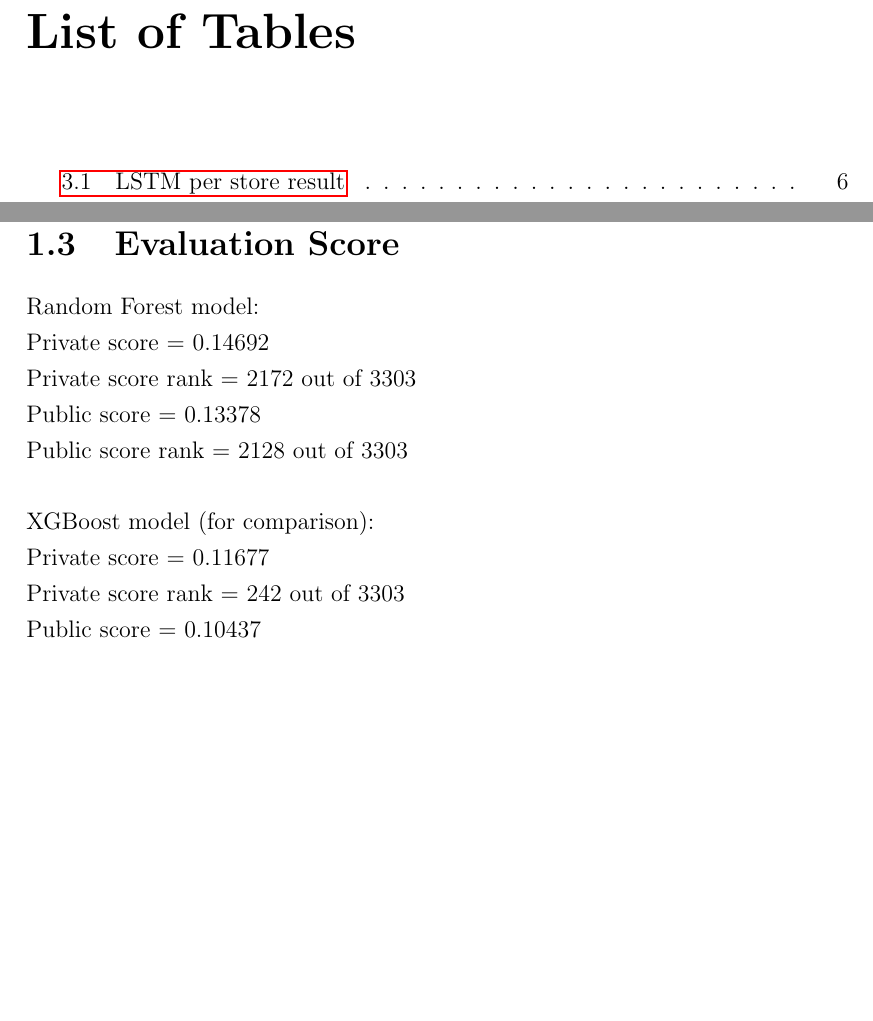
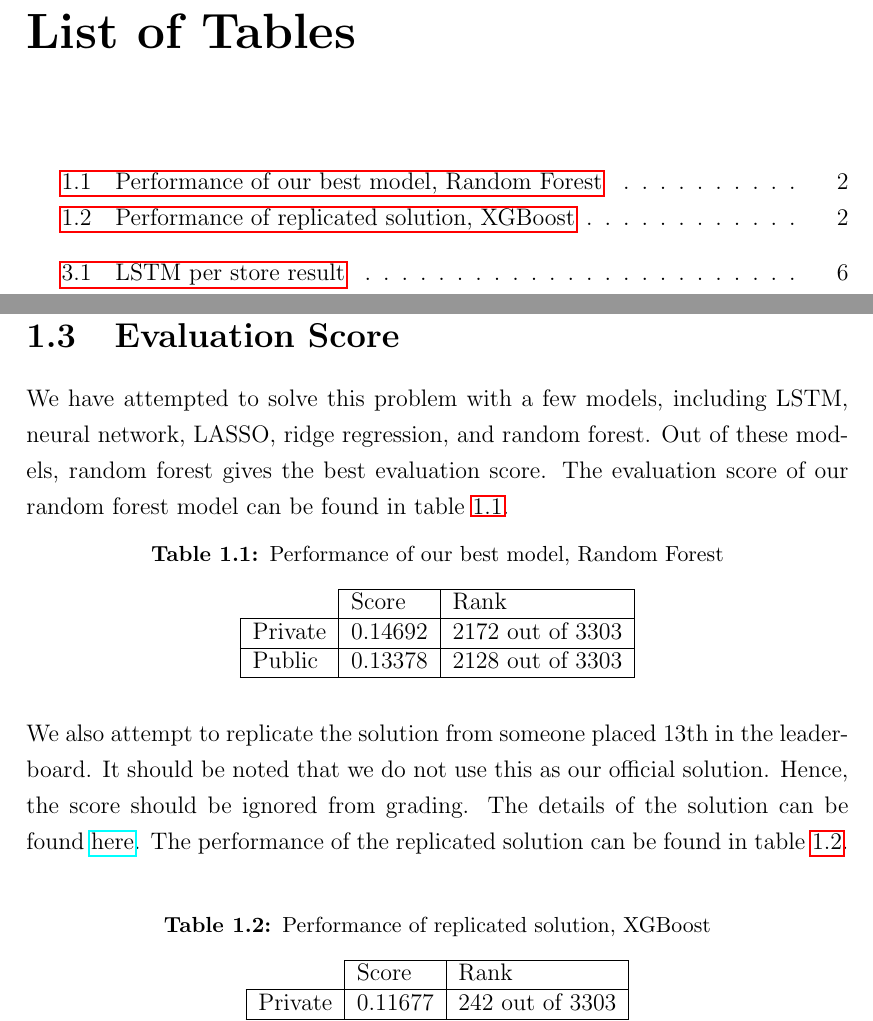
Before and after one commit to Stefan0010/CZ4041, a LaTeX document (report/report.tex, which reads report/intro.tex): two parts of pages 4 and 7 of 22, joined at a grey line, cut so that both start at the same text, the shorter picture padded with empty space. Compiled offline with pdfLaTeX; an older LaTeX class or package is replaced by its successor.

Commit message:
Reformatting + added my readme

```diff
--- a/report/intro.tex
+++ b/report/intro.tex
@@ -22,13 +22,27 @@ To assist with the challenge, Rossmann has also provided 4 types of comma-separa
 However, only \textit{train.csv, test.csv, store.csv} are used in this project.
 
 \section{Evaluation Score}
-Random Forest model:\\
-Private score = $0.14692$\\
-Private score rank = 2172 out of 3303\\
-Public score = $0.13378$\\
-Public score rank = 2128 out of 3303\\ \\
-XGBoost model (for comparison):\\
-Private score = $0.11677$\\
-Private score rank = 242 out of 3303\\
-Public score = $0.10437$\\
-Public score rank = 778 out of 3303\\
+We have attempted to solve this problem with a few models, including LSTM, neural network, LASSO, ridge regression, and random forest. Out of these models, random forest gives the best evaluation score. The evaluation score of our random forest model can be found in table \ref{tab:evaluation_score_our_model}.
+\begin{table}[h]
+	\centering
+	\caption{Performance of our best model, Random Forest}
+	\label{tab:evaluation_score_our_model}
+	\begin{tabular}{l|l|l|}
+		\cline{2-3}
+		& Score   & Rank             \\ \hline
+		\multicolumn{1}{|l|}{Private} & 0.14692 & 2172 out of 3303 \\ \hline
+		\multicolumn{1}{|l|}{Public}  & 0.13378 & 2128 out of 3303 \\ \hline
+	\end{tabular}
+\end{table} \\
+We also attempt to replicate the solution from someone placed 13th in the leaderboard. It should be noted that we do not use this as our official solution. Hence, the score should be ignored from grading. The details of the solution can be found \href{https://starcraft.com/en-us/articles/20674424}{here}. The performance of the replicated solution can be found in table \ref{tab:evaluation_score_best_model}.
+\begin{table}[h]
+\centering
+\caption{Performance of replicated solution, XGBoost}
+\label{tab:evaluation_score_best_model}
+\begin{tabular}{l|l|l|}
+	\cline{2-3}
+	& Score   & Rank            \\ \hline
+	\multicolumn{1}{|l|}{Private} & 0.11677 & 242 out of 3303 \\ \hline
+	\multicolumn{1}{|l|}{Public}  & 0.10437 & 778 out of 3303 \\ \hline
+\end{tabular}
+\end{table}
```
Also changed, not shown: report/lasso.tex (+0 -1 lines), report/results.tex (+1 -1 lines), report/ridge.tex (+2 -8 lines), README-LSTM.txt (added), README-NN.txt (added), 1 other file.
